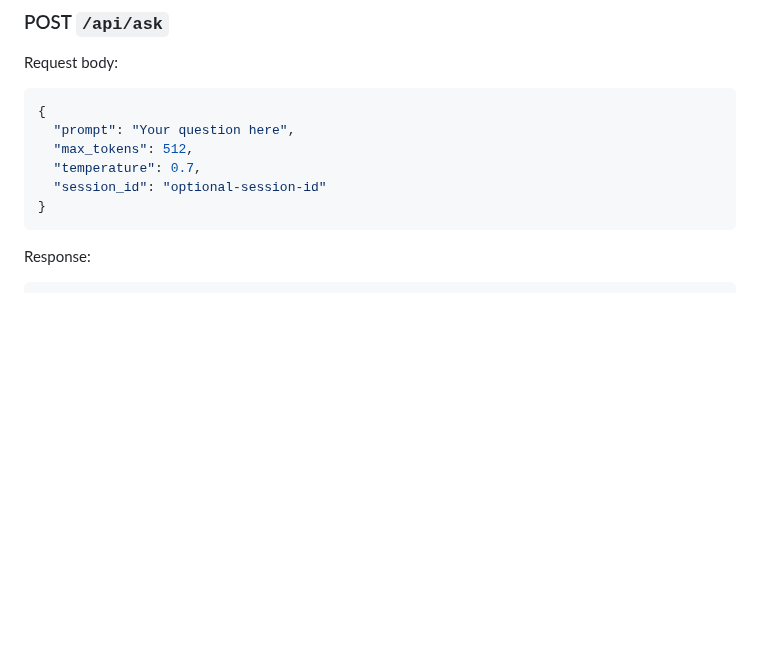
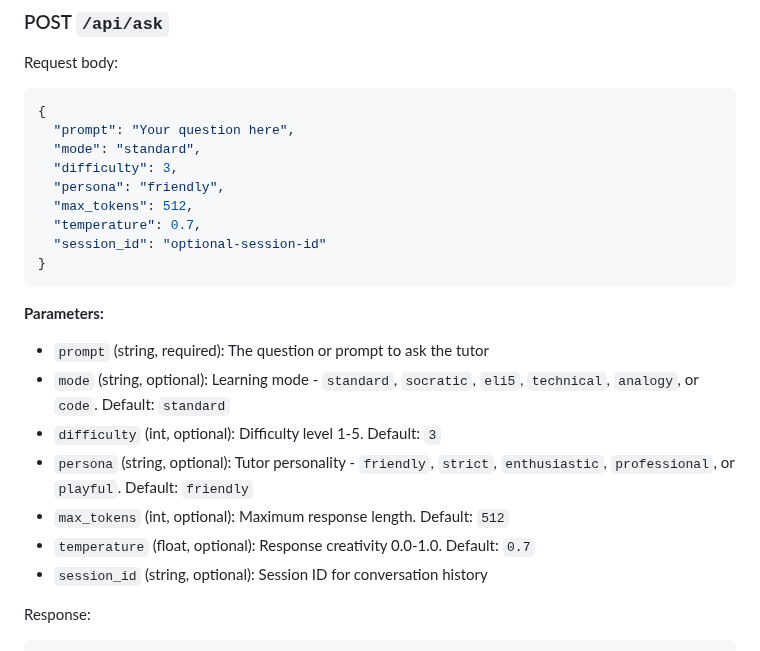
Before and after one commit to Zwin-ux/Eidolon-Cognitive-Tutor, a Markdown page: README.md, the part around one of its changes. Rendered like a GitHub page; blank space fills up the shorter version.

````diff
--- a/README.md
+++ b/README.md
@@ -147,11 +143,23 @@ Request body:
 ```json
 {
   "prompt": "Your question here",
+  "mode": "standard",
+  "difficulty": 3,
+  "persona": "friendly",
   "max_tokens": 512,
   "temperature": 0.7,
   "session_id": "optional-session-id"
 }
 ```
+
+**Parameters:**
+- `prompt` (string, required): The question or prompt to ask the tutor
+- `mode` (string, optional): Learning mode - `standard`, `socratic`, `eli5`, `technical`, `analogy`, or `code`. Default: `standard`
+- `difficulty` (int, optional): Difficulty level 1-5. Default: `3`
+- `persona` (string, optional): Tutor personality - `friendly`, `strict`, `enthusiastic`, `professional`, or `playful`. Default: `friendly`
+- `max_tokens` (int, optional): Maximum response length. Default: `512`
+- `temperature` (float, optional): Response creativity 0.0-1.0. Default: `0.7`
+- `session_id` (string, optional): Session ID for conversation history
 
 Response:
 ```json
````
Also changed, not shown: other parts of README.md (+25 -29 lines).
